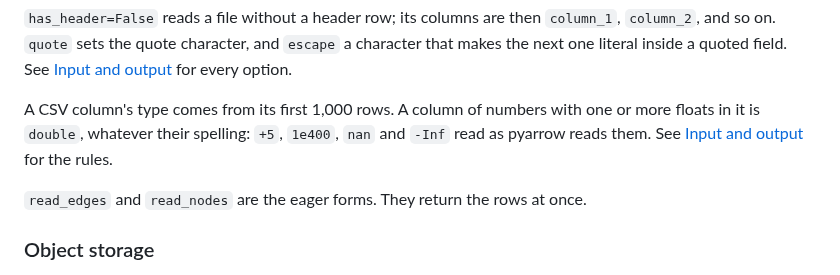
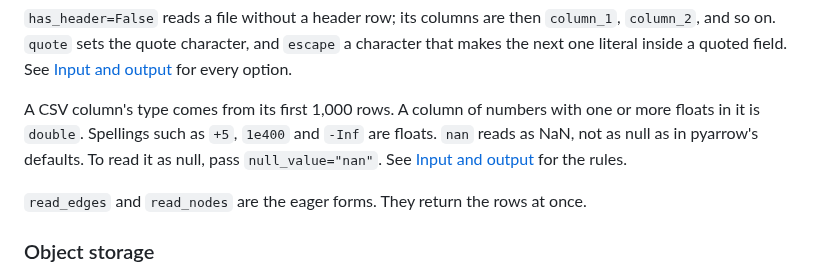
Before and after one commit to cldixon/ursa, a Markdown page: docs/guides/load-data.md, the part around the change. Rendered like a GitHub page.

```diff
--- a/docs/guides/load-data.md
+++ b/docs/guides/load-data.md
@@ -162,7 +162,7 @@ edges = ur.scan_edges(
 
 `has_header=False` reads a file without a header row; its columns are then `column_1`, `column_2`, and so on. `quote` sets the quote character, and `escape` a character that makes the next one literal inside a quoted field. See [Input and output](../reference/io.md#urscan_edges) for every option.
 
-A CSV column's type comes from its first 1,000 rows. A column of numbers with one or more floats in it is `double`, whatever their spelling: `+5`, `1e400`, `nan` and `-Inf` read as pyarrow reads them. See [Input and output](../reference/io.md#urscan_edges) for the rules.
+A CSV column's type comes from its first 1,000 rows. A column of numbers with one or more floats in it is `double`. Spellings such as `+5`, `1e400` and `-Inf` are floats. `nan` reads as NaN, not as null as in pyarrow's defaults. To read it as null, pass `null_value="nan"`. See [Input and output](../reference/io.md#urscan_edges) for the rules.
 
 `read_edges` and `read_nodes` are the eager forms. They return the rows at once.
 
```
Also changed, not shown: CHANGELOG.md (+2 -1 lines), docs/reference/io.md (+11 -1 lines).
